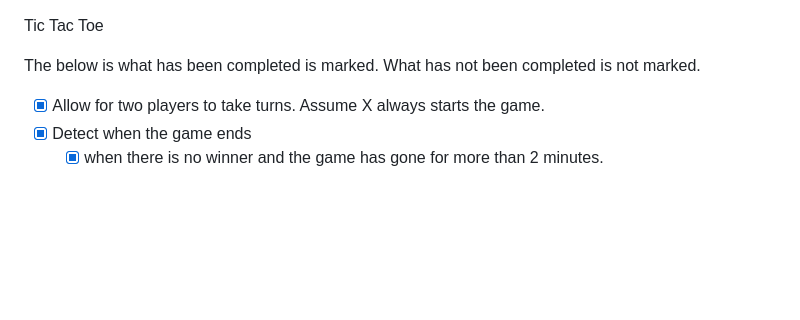
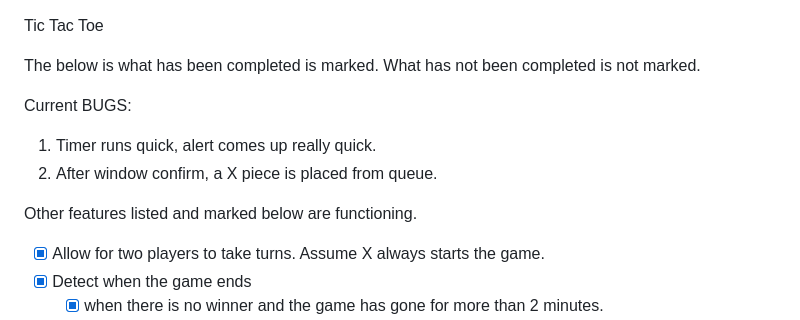
Before and after one commit to NajiNasimi-AIYou/Lab-2-Tic-Tac-Toe, a Markdown page: README.md, the part around the change. Drawn GitHub-style; blank space fills up the shorter version.

Commit message:
added features and bugs explanation.

```diff
--- a/README.md
+++ b/README.md
@@ -1,6 +1,12 @@
 Tic Tac Toe
 
 The below is what has been completed is marked. What has not been completed is not marked.
+
+Current BUGS:
+1. Timer runs quick, alert comes up really quick.
+2. After window confirm, a X piece is placed from queue.
+
+Other features listed and marked below are functioning.
 
 - [x]  Allow for two players to take turns. Assume X always starts the game.
 - [x]  Detect when the game ends
```
